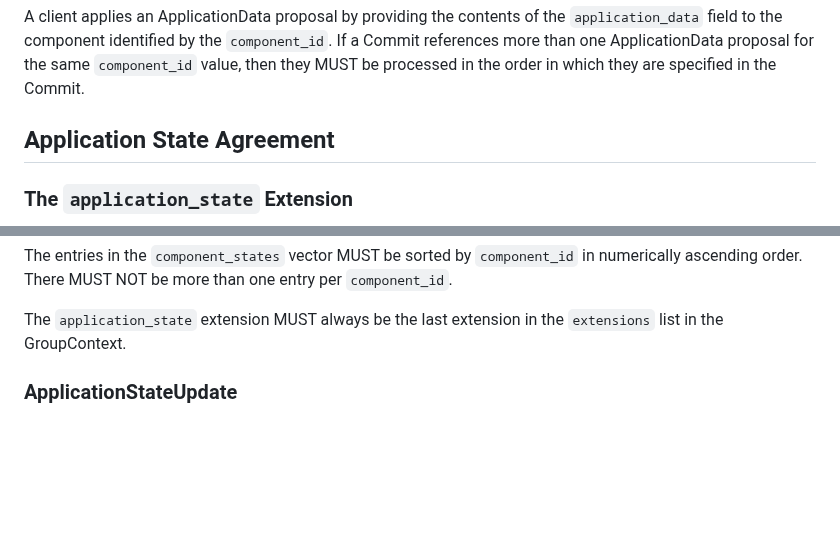
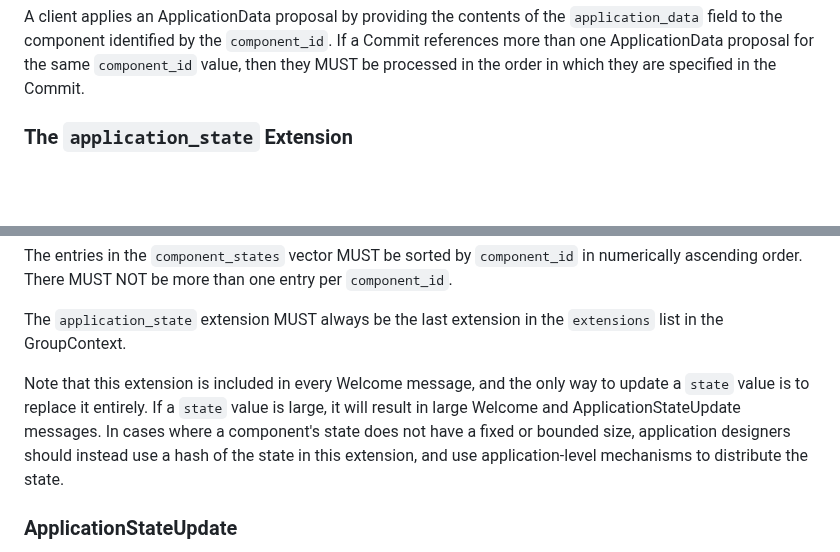
Before and after one commit to bifurcation/mls-appsync, a Markdown page: draft-barnes-mls-appsync.md, 2 parts joined by grey strips. GitHub-like rendering; blank space fills up the shorter version.

```diff
--- a/draft-barnes-mls-appsync.md
+++ b/draft-barnes-mls-appsync.md
@@ -204,8 +253,6 @@ A client applies an ApplicationData proposal by providing the contents of the
 a Commit references more than one ApplicationData proposal for the same
 `component_id` value, then they MUST be processed in the order in which they are
 specified in the Commit.
-
-## Application State Agreement
 
 ### The `application_state` Extension
 
@@ -230,6 +277,13 @@ numerically ascending order.  There MUST NOT be more than one entry per
 
 The `application_state` extension MUST always be the last extension in the
 `extensions` list in the GroupContext.
+
+Note that this extension is included in every Welcome message, and the only way
+to update a `state` value is to replace it entirely.  If a `state` value is
+large, it will result in large Welcome and ApplicationStateUpdate messages.  In
+cases where a component's state does not have a fixed or bounded size,
+application designers should instead use a hash of the state in this extension,
+and use application-level mechanisms to distribute the state.
 
 ### ApplicationStateUpdate
 
```
Also changed, not shown: other parts of draft-barnes-mls-appsync.md (+53 -4 lines).
